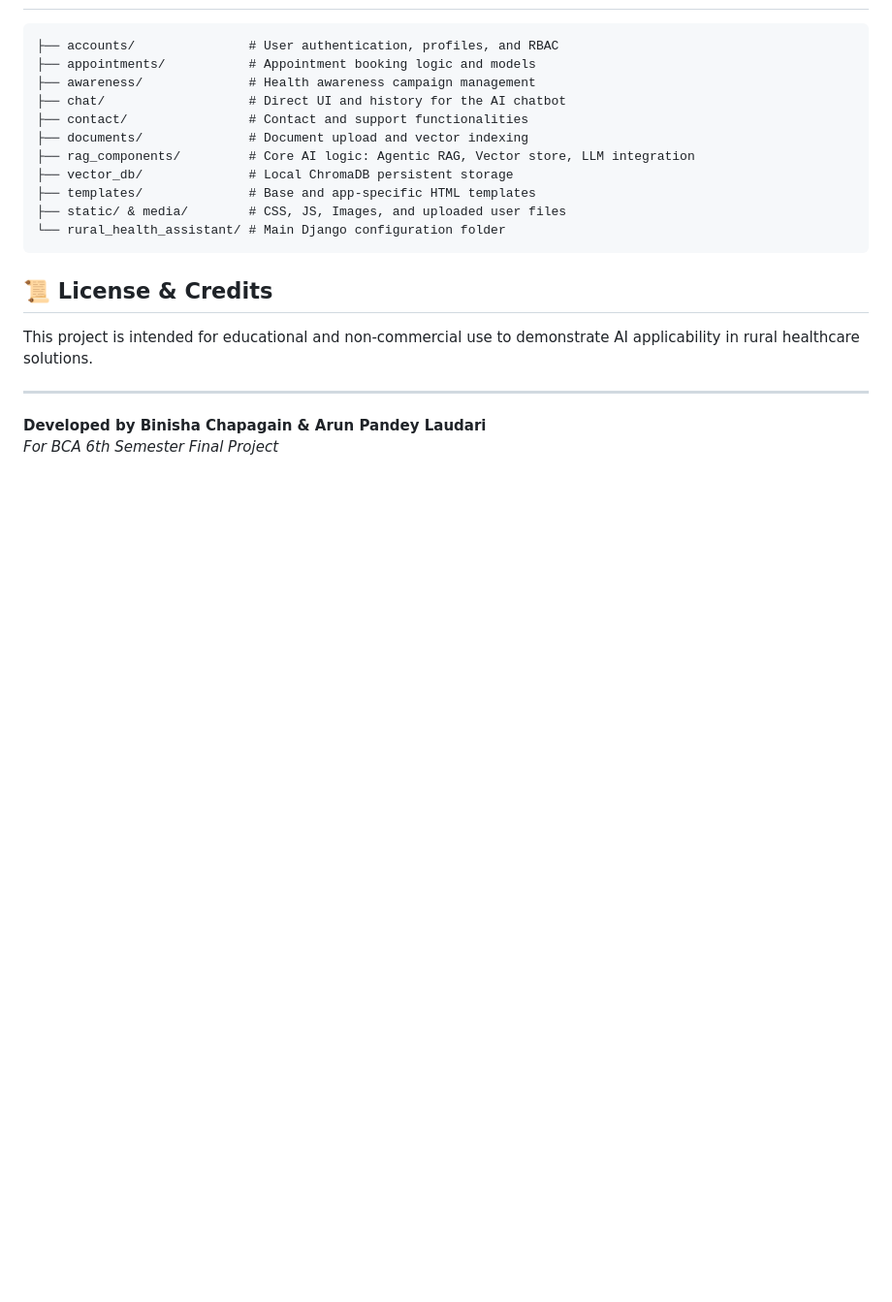
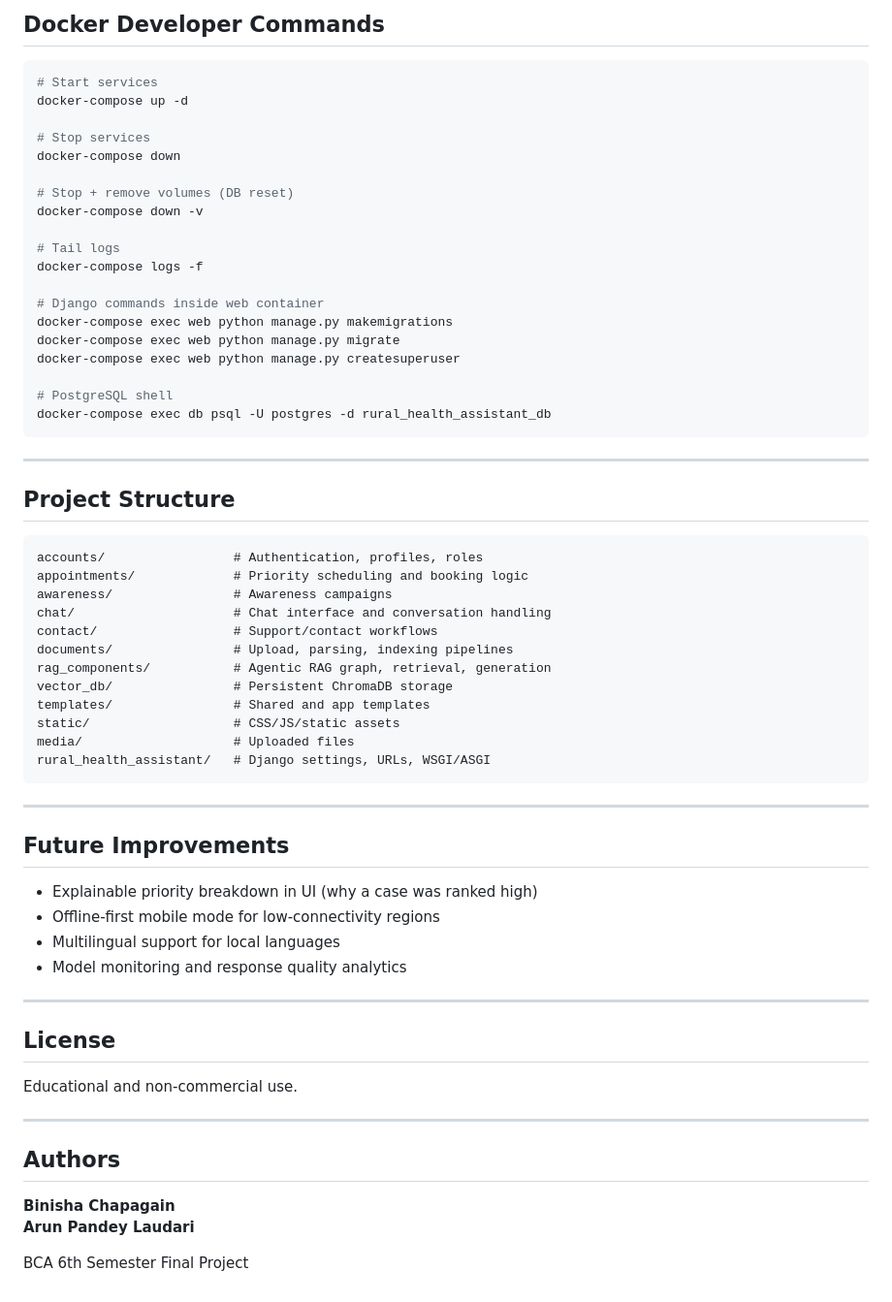
Before and after one commit to KodewithArun/Rural-Health-AI-Smart-Healthcare-Solutions, a Markdown page: README.md, the part around one of its changes. Shown at 97% size. Drawn GitHub-style; blank space fills up the shorter version.

Commit message:
docs:updated readme

````diff
--- a/README.md
+++ b/README.md
@@ -140,22 +175,66 @@ This project is fully containerized to ensure consistent development environment
+## Docker Developer Commands
+
+```bash
+# Start services
+docker-compose up -d
+
+# Stop services
+docker-compose down
+
+# Stop + remove volumes (DB reset)
+docker-compose down -v
+
+# Tail logs
+docker-compose logs -f
+
+# Django commands inside web container
+docker-compose exec web python manage.py makemigrations
+docker-compose exec web python manage.py migrate
+docker-compose exec web python manage.py createsuperuser
+
+# PostgreSQL shell
+docker-compose exec db psql -U postgres -d rural_health_assistant_db
+```
+
+---
+
+## Project Structure
 
 ```text
-├── accounts/               # User authentication, profiles, and RBAC
-├── appointments/           # Appointment booking logic and models
-├── awareness/              # Health awareness campaign management
-├── chat/                   # Direct UI and history for the AI chatbot
-├── contact/                # Contact and support functionalities
-├── documents/              # Document upload and vector indexing
-├── rag_components/         # Core AI logic: Agentic RAG, Vector store, LLM integration
-├── vector_db/              # Local ChromaDB persistent storage
-├── templates/              # Base and app-specific HTML templates
-├── static/ & media/        # CSS, JS, Images, and uploaded user files
-└── rural_health_assistant/ # Main Django configuration folder
+accounts/                 # Authentication, profiles, roles
+appointments/             # Priority scheduling and booking logic
+awareness/                # Awareness campaigns
+chat/                     # Chat interface and conversation handling
+contact/                  # Support/contact workflows
+documents/                # Upload, parsing, indexing pipelines
+rag_components/           # Agentic RAG graph, retrieval, generation
+vector_db/                # Persistent ChromaDB storage
+templates/                # Shared and app templates
+static/                   # CSS/JS/static assets
+media/                    # Uploaded files
+rural_health_assistant/   # Django settings, URLs, WSGI/ASGI
 ```
 
-## 📜 License & Credits
+---
 
-This project is intended for educational and non-commercial use to demonstrate AI applicability in rural healthcare solutions.
+## Future Improvements
+
+- Explainable priority breakdown in UI (why a case was ranked high)
+- Offline-first mobile mode for low-connectivity regions
+- Multilingual support for local languages
+- Model monitoring and response quality analytics
 
 ---
-**Developed by Binisha Chapagain & Arun Pandey Laudari**
-*For BCA 6th Semester Final Project*
+
+## License
+
+Educational and non-commercial use.
+
+---
+
+## Authors
+
+**Binisha Chapagain**
+**Arun Pandey Laudari**
+
+BCA 6th Semester Final Project
````
Also changed, not shown: other parts of README.md (+160 -125 lines).
